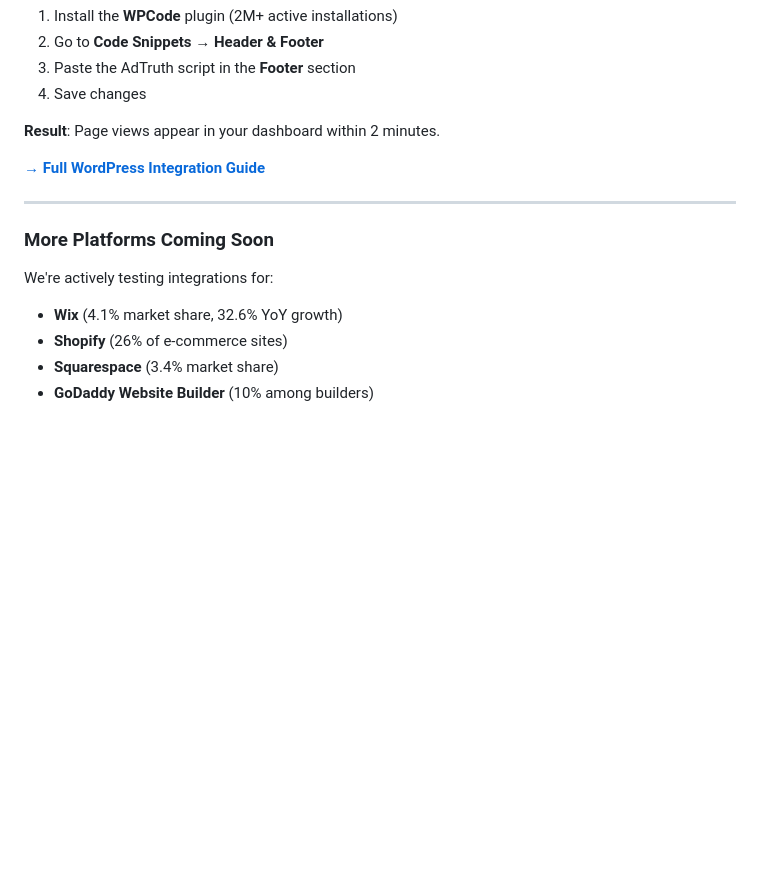
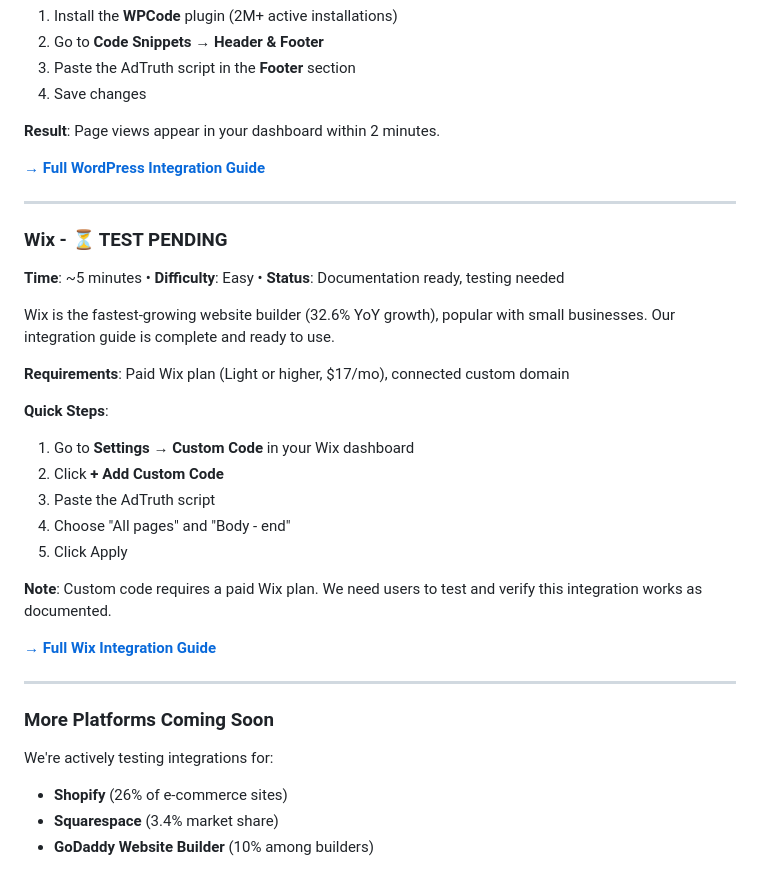
Before and after one commit to papa-torb/adtruth, a Markdown page: README.md, the part around the change. Drawn GitHub-style; blank space fills up the shorter version.

Commit message:
Add Wix integration section to main README
- Move Wix from 'Coming Soon' to dedicated Installation section
- Mark as 'Test Pending' with documentation ready status
- Include quick steps and requirements
- Link to full Wix integration guide
- Maintain consistent structure with WordPress section

```diff
--- a/README.md
+++ b/README.md
@@ -292,10 +292,30 @@ WordPress is the most popular CMS (43% of all websites). We've tested and verifi
 
 ---
 
+### Wix - ⏳ TEST PENDING
+
+**Time**: ~5 minutes • **Difficulty**: Easy • **Status**: Documentation ready, testing needed
+
+Wix is the fastest-growing website builder (32.6% YoY growth), popular with small businesses. Our integration guide is complete and ready to use.
+
+**Requirements**: Paid Wix plan (Light or higher, $17/mo), connected custom domain
+
+**Quick Steps**:
+1. Go to **Settings → Custom Code** in your Wix dashboard
+2. Click **+ Add Custom Code**
+3. Paste the AdTruth script
+4. Choose "All pages" and "Body - end"
+5. Click Apply
+
+**Note**: Custom code requires a paid Wix plan. We need users to test and verify this integration works as documented.
+
+**[→ Full Wix Integration Guide](examples/wix/INTEGRATION-GUIDE.md)**
+
+---
+
 ### More Platforms Coming Soon
 
 We're actively testing integrations for:
-- **Wix** (4.1% market share, 32.6% YoY growth)
 - **Shopify** (26% of e-commerce sites)
 - **Squarespace** (3.4% market share)
 - **GoDaddy Website Builder** (10% among builders)
```
